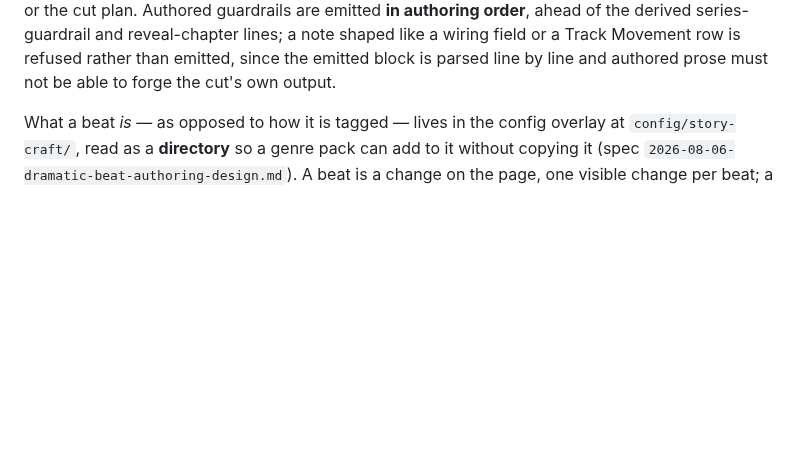
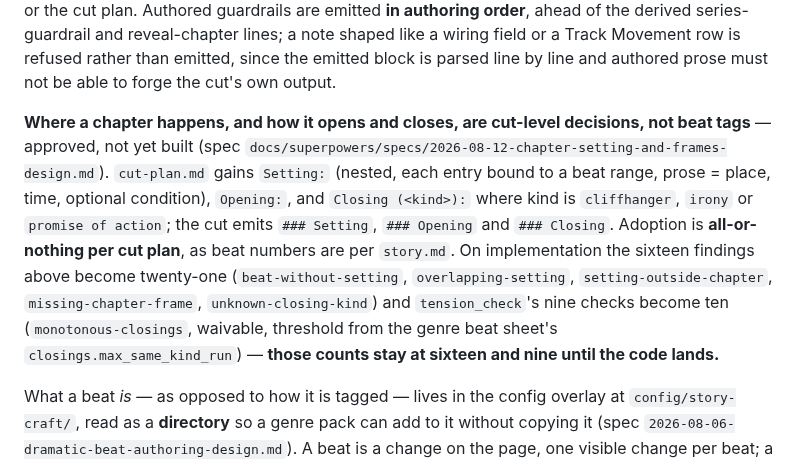
Before and after one commit to bkoh957/penny, a Markdown page: CLAUDE.md, the part around the change. GitHub-like rendering; blank space fills up the shorter version.

Commit message:
spec(cut-plan): chapter setting and chapter frames
Where a chapter happens, and how it opens and closes, are the two facts the
outline never recorded — so both are decided at generation time by the drafter.
Both are cut-level: chapters do not exist until beats are grouped, and an
ending only means something once you know where the chapter stops.

cut-plan.md gains Setting (bound to beat ranges, so the transition point moves
upstream with the place), Opening, and Closing with a named kind. Adoption is
all-or-nothing per plan, as beat numbers are per story.md — checking chapters
independently would make a half-adopted book the quiet default.

CLAUDE.md records the design as approved-not-built and holds the finding counts
at sixteen and nine until the code lands.

Co-Authored-By: Claude Opus 5 <noreply@anthropic.com>
Claude-Session: https://claude.ai/code/session_01XtsguHj4rhug3QnJtBhwCF

```diff
--- a/CLAUDE.md
+++ b/CLAUDE.md
@@ -172,6 +172,20 @@ plan. Authored guardrails are emitted **in authoring order**, ahead of the deriv
 series-guardrail and reveal-chapter lines; a note shaped like a wiring field or a Track
 Movement row is refused rather than emitted, since the emitted block is parsed line by
 line and authored prose must not be able to forge the cut's own output.
+
+**Where a chapter happens, and how it opens and closes, are cut-level decisions, not beat
+tags** — approved, not yet built (spec
+`docs/superpowers/specs/2026-08-12-chapter-setting-and-frames-design.md`). `cut-plan.md`
+gains `Setting:` (nested, each entry bound to a beat range, prose = place, time, optional
+condition), `Opening:`, and `Closing (<kind>):` where kind is `cliffhanger`, `irony` or
+`promise of action`; the cut emits `### Setting`, `### Opening` and `### Closing`.
+Adoption is **all-or-nothing per cut plan**, as beat numbers are per `story.md`. On
+implementation the sixteen findings above become twenty-one (`beat-without-setting`,
+`overlapping-setting`, `setting-outside-chapter`, `missing-chapter-frame`,
+`unknown-closing-kind`) and `tension_check`'s nine checks become ten
+(`monotonous-closings`, waivable, threshold from the genre beat sheet's
+`closings.max_same_kind_run`) — **those counts stay at sixteen and nine until the code
+lands.**
 
 What a beat *is* — as opposed to how it is tagged — lives in the config overlay at
 `config/story-craft/`, read as a **directory** so a genre pack can add to it without
```
Also changed, not shown: 1 other file.
